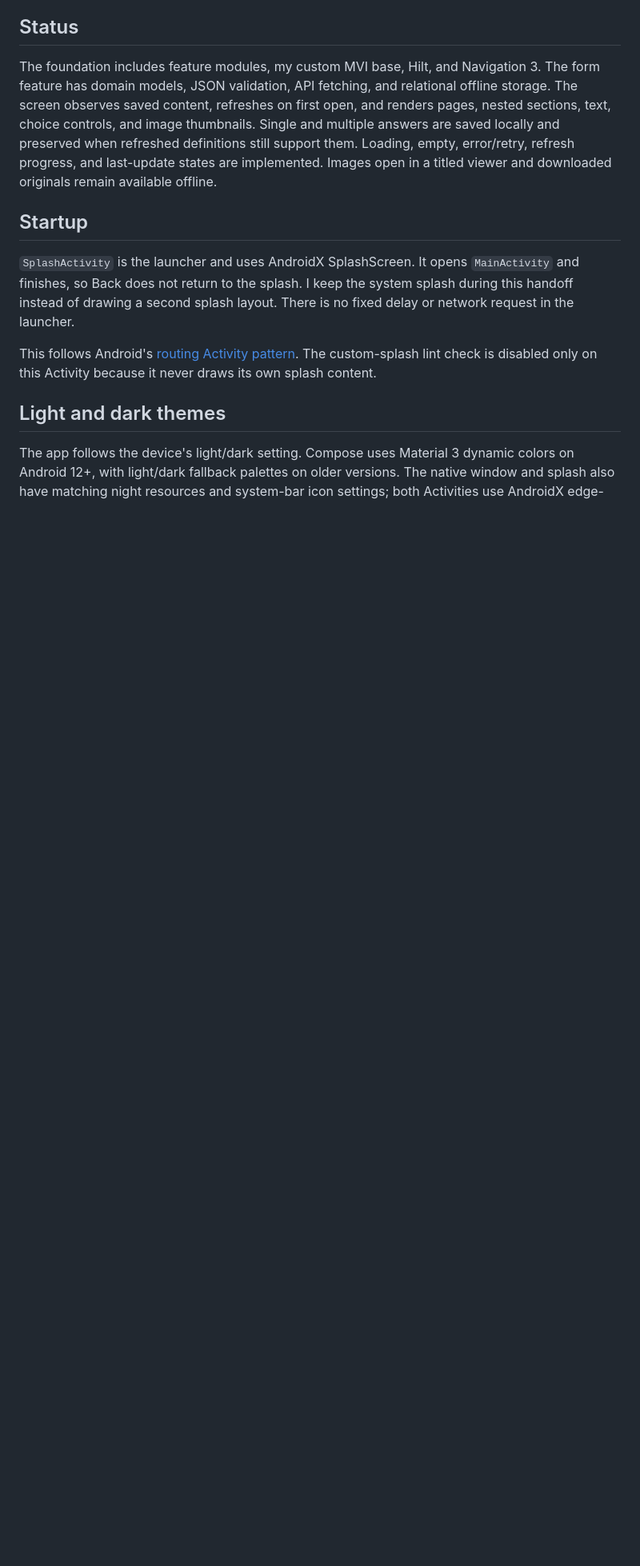
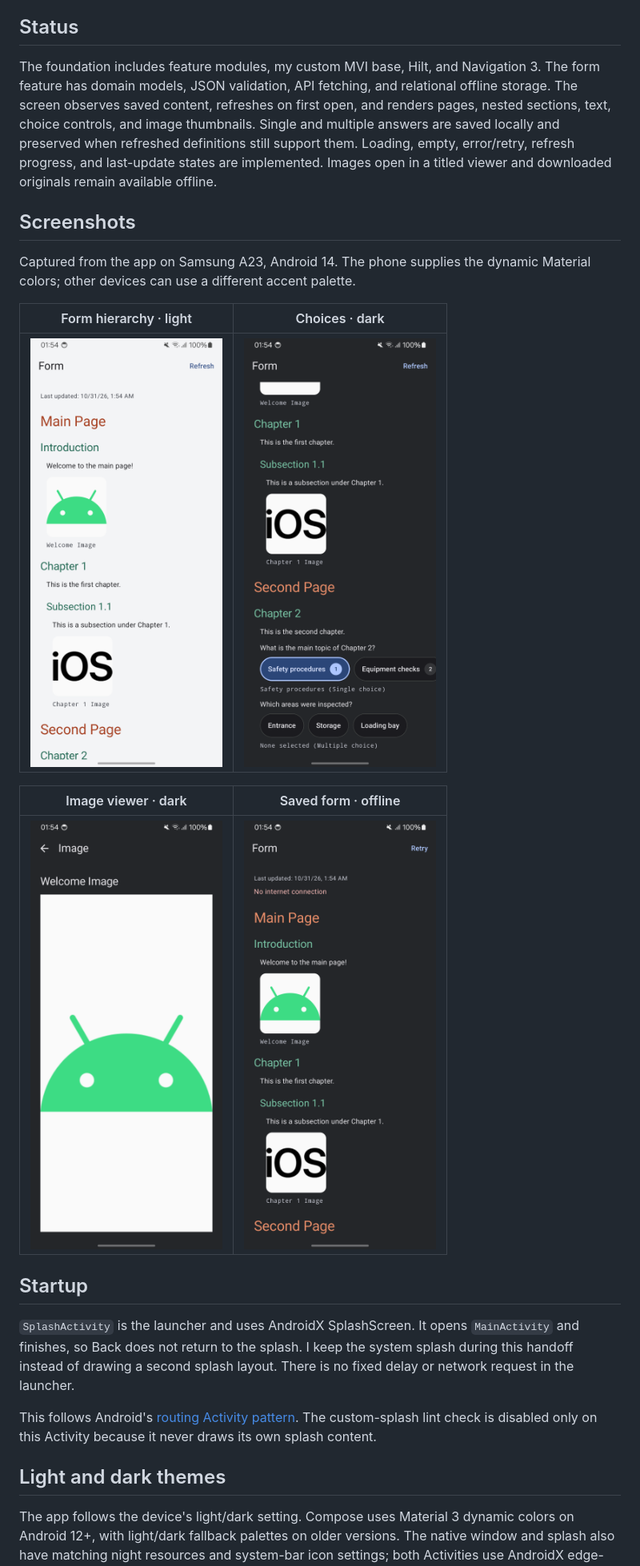
Before and after one commit to karen-1996/LumiformTestApp, a Markdown page: README.md, the part around one of its changes. Shown at 80% size. Drawn GitHub-style; pictures changed too: docs/screenshots/form-choices-dark.png (added), docs/screenshots/form-light.png (added), docs/screenshots/image-viewer-dark.png (added); blank space fills up the shorter version.

Commit message:
docs: add final setup guide and app screenshots

```diff
--- a/README.md
+++ b/README.md
@@ -17,6 +17,19 @@ and multiple answers are saved locally and preserved when refreshed definitions
 still support them. Loading, empty, error/retry, refresh progress, and last-update
 states are implemented. Images open in a titled viewer and downloaded originals
 remain available offline.
+
+## Screenshots
+
+Captured from the app on Samsung A23, Android 14. The phone supplies the dynamic
+Material colors; other devices can use a different accent palette.
+
+| Form hierarchy · light | Choices · dark |
+| --- | --- |
+| <img src="docs/screenshots/form-light.png" width="240" alt="Form hierarchy with an image thumbnail in light mode"> | <img src="docs/screenshots/form-choices-dark.png" width="240" alt="Single and multiple choice chips in dark mode"> |
+
+| Image viewer · dark | Saved form · offline |
+| --- | --- |
+| <img src="docs/screenshots/image-viewer-dark.png" width="240" alt="Full image with its title in dark mode"> | <img src="docs/screenshots/offline-form-dark.png" width="240" alt="Cached form still visible with the no-internet message"> |
 
 ## Startup
 
```
Also changed, not shown: other parts of README.md (+28 -10 lines).
